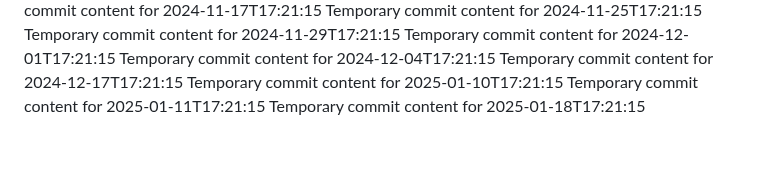
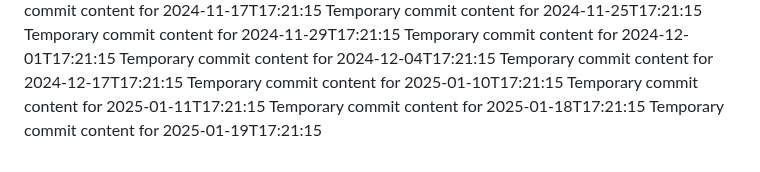
Before and after one commit to vinas1221/repo-742-p, a Markdown page: report.md, the part around the change. Drawn GitHub-style.

```diff
--- a/report.md
+++ b/report.md
@@ -92,3 +92,4 @@ Temporary commit content for 2024-12-17T17:21:15
 Temporary commit content for 2025-01-10T17:21:15
 Temporary commit content for 2025-01-11T17:21:15
 Temporary commit content for 2025-01-18T17:21:15
+Temporary commit content for 2025-01-19T17:21:15
```
